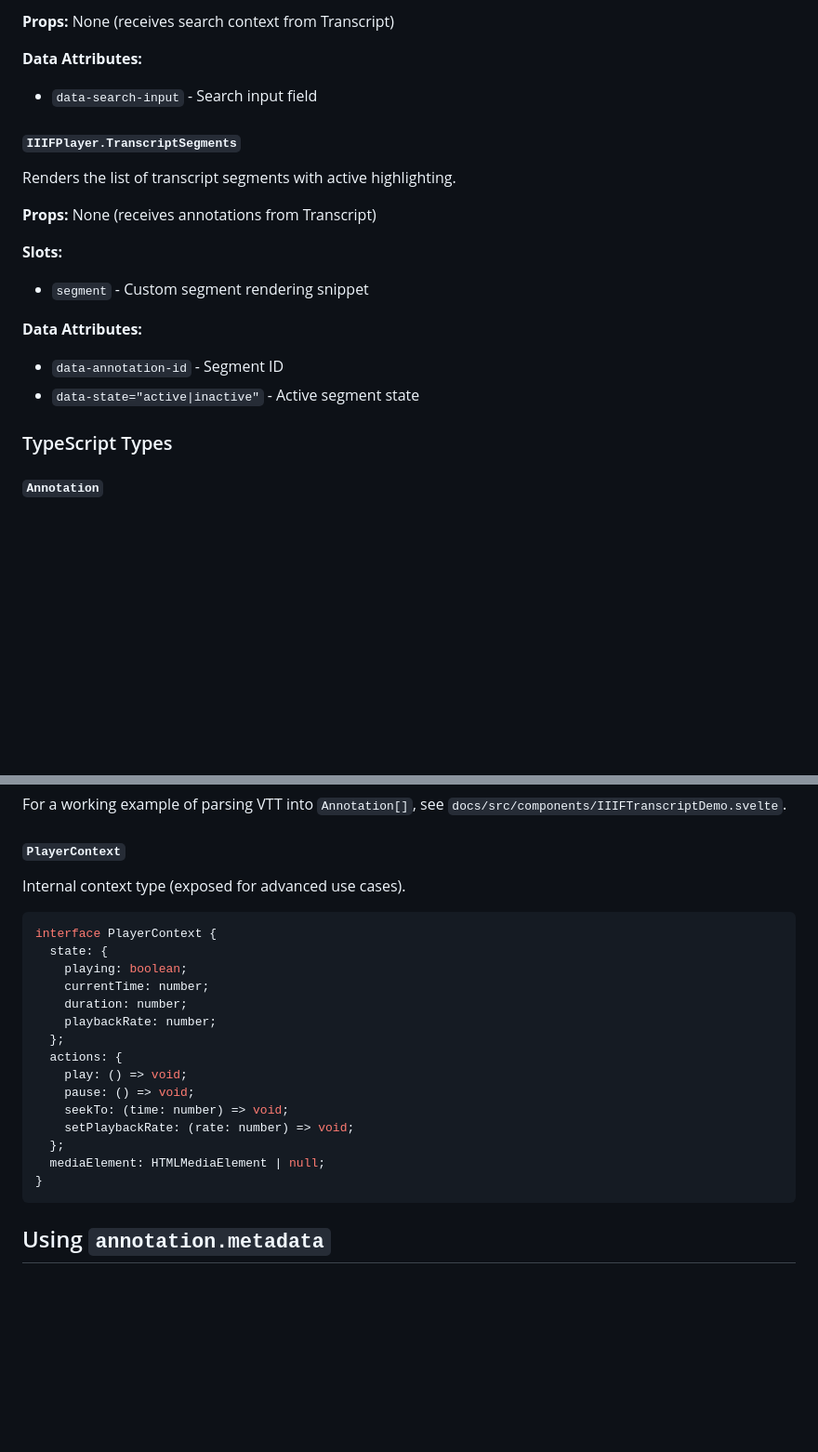
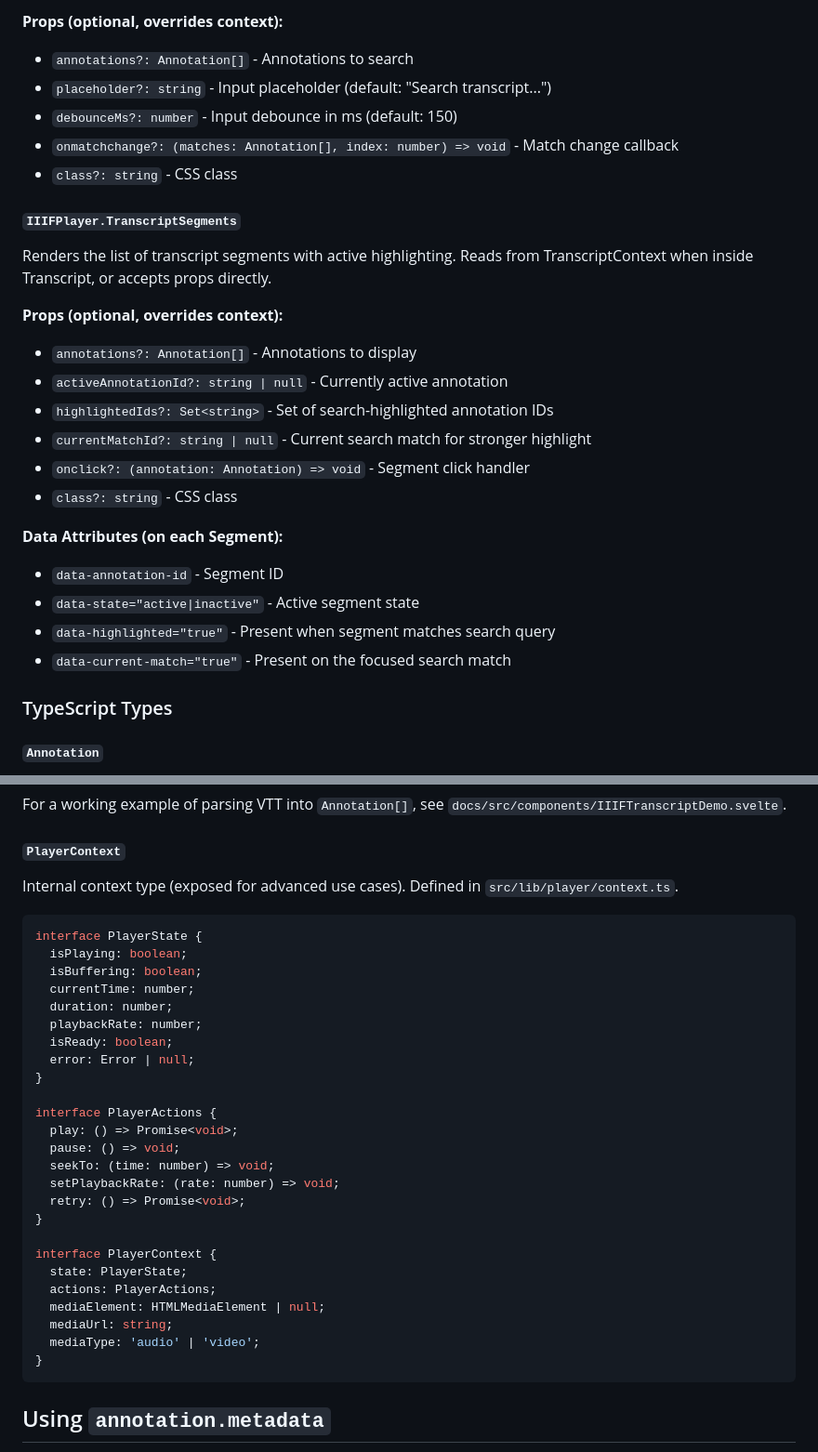
Before and after one commit to umd-mith/iiif-timed-transcript, a Markdown page: README.md, 2 parts joined by grey strips. Shown at 93% size. Drawn GitHub-style; blank space fills up the shorter version.

````diff
--- a/README.md
+++ b/README.md
@@ -174,21 +210,28 @@ Search UI for filtering transcript segments.
 
-**Props:** None (receives search context from Transcript)
-
-**Data Attributes:**
-- `data-search-input` - Search input field
+**Props (optional, overrides context):**
+- `annotations?: Annotation[]` - Annotations to search
+- `placeholder?: string` - Input placeholder (default: "Search transcript...")
+- `debounceMs?: number` - Input debounce in ms (default: 150)
+- `onmatchchange?: (matches: Annotation[], index: number) => void` - Match change callback
+- `class?: string` - CSS class
 
 #### `IIIFPlayer.TranscriptSegments`
 
-Renders the list of transcript segments with active highlighting.
+Renders the list of transcript segments with active highlighting. Reads from TranscriptContext when inside Transcript, or accepts props directly.
 
-**Props:** None (receives annotations from Transcript)
+**Props (optional, overrides context):**
+- `annotations?: Annotation[]` - Annotations to display
+- `activeAnnotationId?: string | null` - Currently active annotation
+- `highlightedIds?: Set<string>` - Set of search-highlighted annotation IDs
+- `currentMatchId?: string | null` - Current search match for stronger highlight
+- `onclick?: (annotation: Annotation) => void` - Segment click handler
+- `class?: string` - CSS class
 
-**Slots:**
-- `segment` - Custom segment rendering snippet
-
-**Data Attributes:**
+**Data Attributes (on each Segment):**
 - `data-annotation-id` - Segment ID
 - `data-state="active|inactive"` - Active segment state
+- `data-highlighted="true"` - Present when segment matches search query
+- `data-current-match="true"` - Present on the focused search match
 
 ### TypeScript Types
 
@@ -214,23 +257,33 @@ For a working example of parsing VTT into `Annotation[]`, see `docs/src/componen
 
 #### `PlayerContext`
 
-Internal context type (exposed for advanced use cases).
+Internal context type (exposed for advanced use cases). Defined in `src/lib/player/context.ts`.
 
 ```typescript
+interface PlayerState {
+  isPlaying: boolean;
+  isBuffering: boolean;
+  currentTime: number;
+  duration: number;
+  playbackRate: number;
+  isReady: boolean;
+  error: Error | null;
+}
+
+interface PlayerActions {
+  play: () => Promise<void>;
+  pause: () => void;
+  seekTo: (time: number) => void;
+  setPlaybackRate: (rate: number) => void;
+  retry: () => Promise<void>;
+}
+
 interface PlayerContext {
-  state: {
-    playing: boolean;
-    currentTime: number;
-    duration: number;
-    playbackRate: number;
-  };
-  actions: {
-    play: () => void;
-    pause: () => void;
-    seekTo: (time: number) => void;
-    setPlaybackRate: (rate: number) => void;
-  };
+  state: PlayerState;
+  actions: PlayerActions;
   mediaElement: HTMLMediaElement | null;
+  mediaUrl: string;
+  mediaType: 'audio' | 'video';
 }
 ```
 
````
Also changed, not shown: other parts of README.md (+60 -24 lines).
